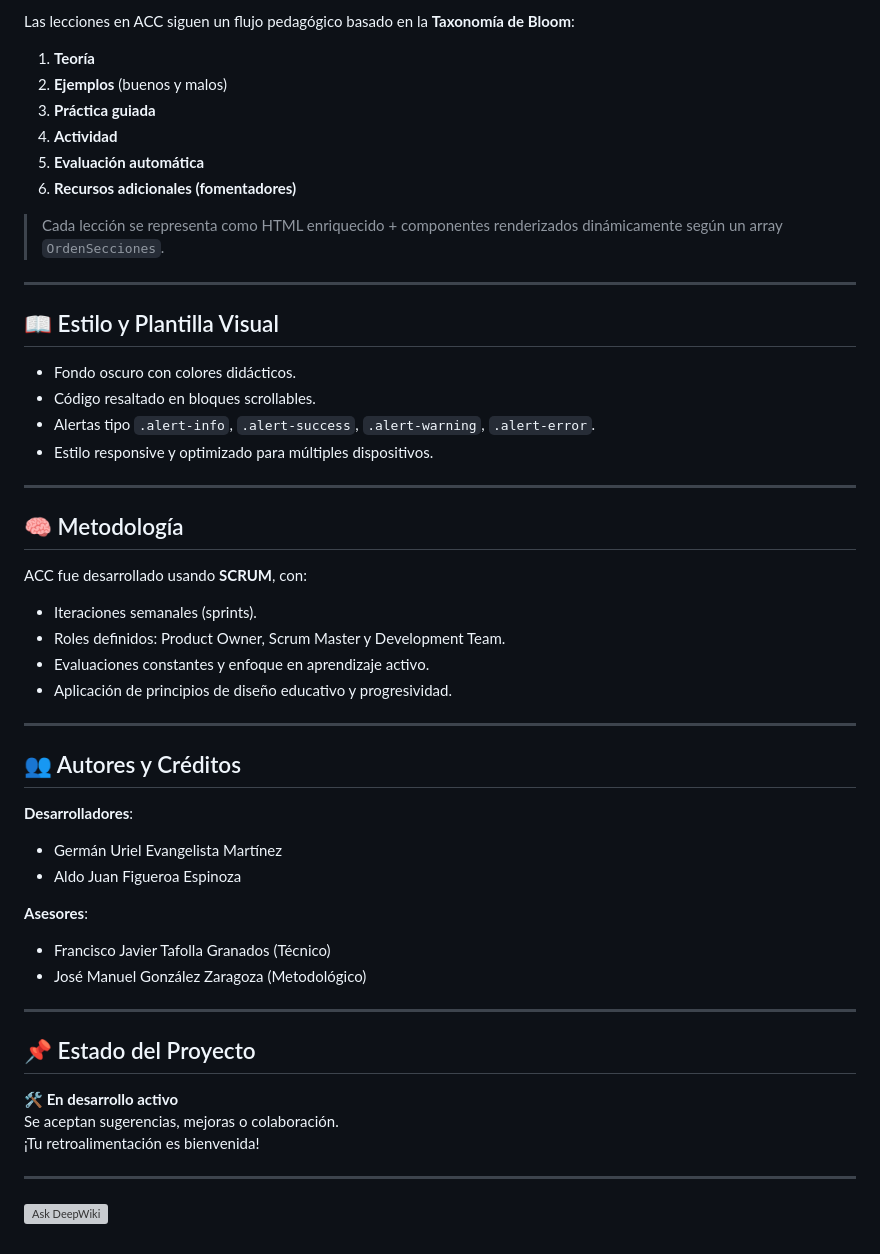
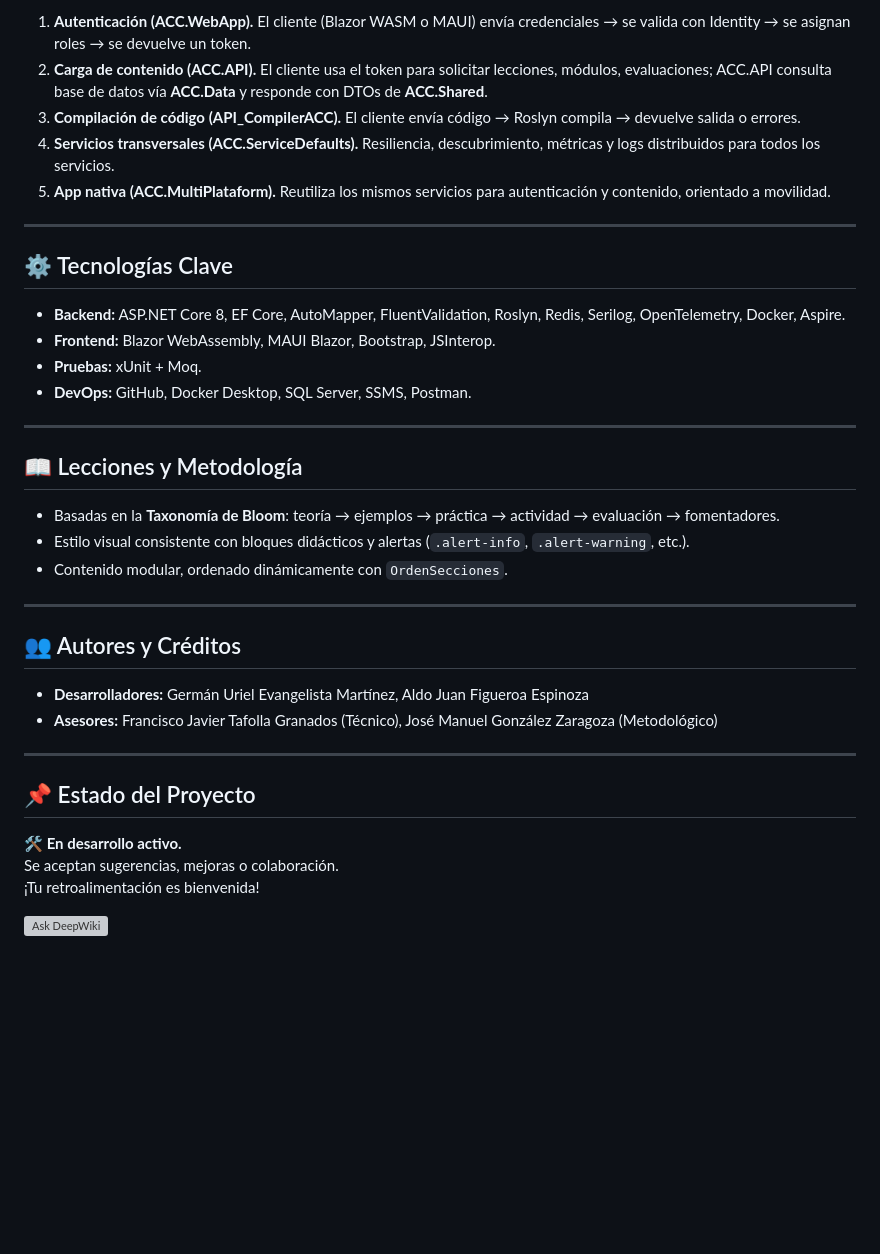
Before and after one commit to germann-ux/ACC-Complex, a Markdown page: README.md, the part around one of its changes. Drawn GitHub-style; blank space fills up the shorter version; grey boxes are pictures that could not be loaded.

```diff
--- a/README.md
+++ b/README.md
@@ -76,55 +76,40 @@ ACC está dividido en varios proyectos distribuidos por capas y responsabilidade
 
-Las lecciones en ACC siguen un flujo pedagógico basado en la **Taxonomía de Bloom**:
-
-1. **Teoría**
-2. **Ejemplos** (buenos y malos)
-3. **Práctica guiada**
-4. **Actividad**
-5. **Evaluación automática**
-6. **Recursos adicionales (fomentadores)**
-
-> Cada lección se representa como HTML enriquecido + componentes renderizados dinámicamente según un array `OrdenSecciones`.
+1. **Autenticación (ACC.WebApp).** El cliente (Blazor WASM o MAUI) envía credenciales → se valida con Identity → se asignan roles → se devuelve un token.
+2. **Carga de contenido (ACC.API).** El cliente usa el token para solicitar lecciones, módulos, evaluaciones; ACC.API consulta base de datos vía **ACC.Data** y responde con DTOs de **ACC.Shared**.
+3. **Compilación de código (API_CompilerACC).** El cliente envía código → Roslyn compila → devuelve salida o errores.
+4. **Servicios transversales (ACC.ServiceDefaults).** Resiliencia, descubrimiento, métricas y logs distribuidos para todos los servicios.
+5. **App nativa (ACC.MultiPlataform).** Reutiliza los mismos servicios para autenticación y contenido, orientado a movilidad.
 
 ---
 
-## 📖 Estilo y Plantilla Visual
+## ⚙ Tecnologías Clave
 
-- Fondo oscuro con colores didácticos.
-- Código resaltado en bloques scrollables.
-- Alertas tipo `.alert-info`, `.alert-success`, `.alert-warning`, `.alert-error`.
-- Estilo responsive y optimizado para múltiples dispositivos.
+- **Backend:** ASP.NET Core 8, EF Core, AutoMapper, FluentValidation, Roslyn, Redis, Serilog, OpenTelemetry, Docker, Aspire.
+- **Frontend:** Blazor WebAssembly, MAUI Blazor, Bootstrap, JSInterop.
+- **Pruebas:** xUnit + Moq.
+- **DevOps:** GitHub, Docker Desktop, SQL Server, SSMS, Postman.
 
 ---
 
-## 🧠 Metodología
+## 📖 Lecciones y Metodología
 
-ACC fue desarrollado usando **SCRUM**, con:
-
-- Iteraciones semanales (sprints).
-- Roles definidos: Product Owner, Scrum Master y Development Team.
-- Evaluaciones constantes y enfoque en aprendizaje activo.
-- Aplicación de principios de diseño educativo y progresividad.
+- Basadas en la **Taxonomía de Bloom**: teoría → ejemplos → práctica → actividad → evaluación → fomentadores.
+- Estilo visual consistente con bloques didácticos y alertas (`.alert-info`, `.alert-warning`, etc.).
+- Contenido modular, ordenado dinámicamente con `OrdenSecciones`.
 
 ---
 
 ## 👥 Autores y Créditos
 
-**Desarrolladores**:
-- Germán Uriel Evangelista Martínez
-- Aldo Juan Figueroa Espinoza
-
-**Asesores**:
-- Francisco Javier Tafolla Granados (Técnico)
-- José Manuel González Zaragoza (Metodológico)
+- **Desarrolladores:** Germán Uriel Evangelista Martínez, Aldo Juan Figueroa Espinoza
+- **Asesores:** Francisco Javier Tafolla Granados (Técnico), José Manuel González Zaragoza (Metodológico)
 
 ---
 
 ## 📌 Estado del Proyecto
 
-**🛠️ En desarrollo activo**
+**🛠 En desarrollo activo.**
 Se aceptan sugerencias, mejoras o colaboración.
 ¡Tu retroalimentación es bienvenida!
 
----
-
 [![Ask DeepWiki](https://deepwiki.com/badge.svg)](https://deepwiki.com/germann-ux/ACC-Complex)
```
Also changed, not shown: other parts of README.md (+49 -49 lines).
